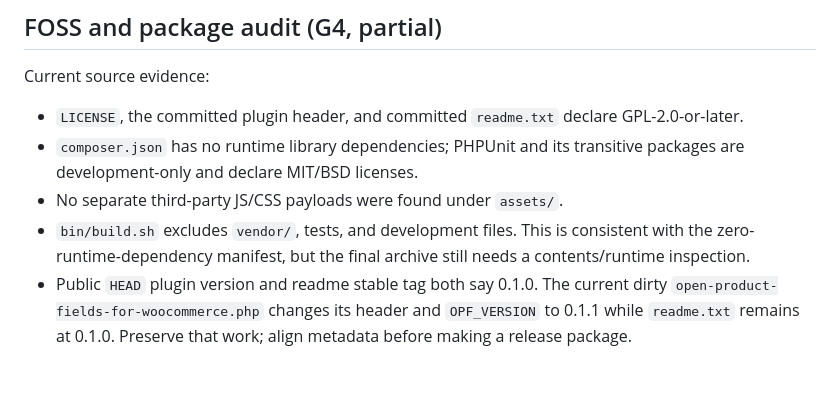
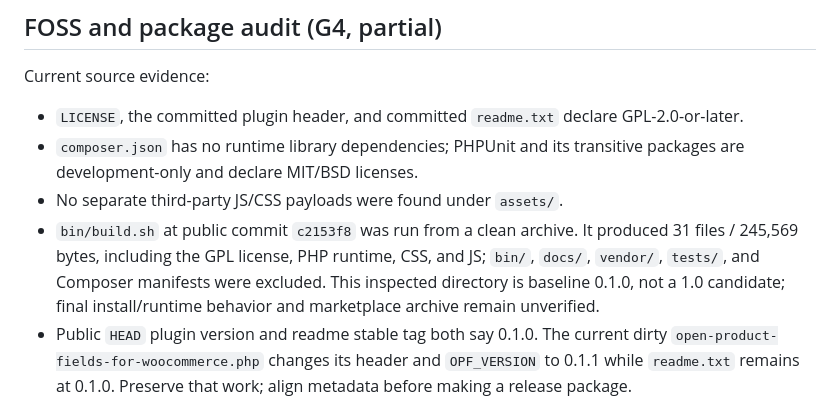
Before and after one commit to netwokersllc/open-product-fields-for-woocommerce, a Markdown page: docs/compatibility/OPF-1.0-ROADMAP.md, the part around the change. GitHub-like rendering; blank space fills up the shorter version.

Commit message:
docs: record clean package audit

```diff
--- a/docs/compatibility/OPF-1.0-ROADMAP.md
+++ b/docs/compatibility/OPF-1.0-ROADMAP.md
@@ -82,9 +82,12 @@ Current source evidence:
 - `composer.json` has no runtime library dependencies; PHPUnit and its
   transitive packages are development-only and declare MIT/BSD licenses.
 - No separate third-party JS/CSS payloads were found under `assets/`.
-- `bin/build.sh` excludes `vendor/`, tests, and development files. This is
-  consistent with the zero-runtime-dependency manifest, but the final archive
-  still needs a contents/runtime inspection.
+- `bin/build.sh` at public commit `c2153f8` was run from a clean archive. It
+  produced 31 files / 245,569 bytes, including the GPL license, PHP runtime,
+  CSS, and JS; `bin/`, `docs/`, `vendor/`, `tests/`, and Composer manifests
+  were excluded. This inspected directory is baseline 0.1.0, not a 1.0
+  candidate; final install/runtime behavior and marketplace archive remain
+  unverified.
 - Public `HEAD` plugin version and readme stable tag both say 0.1.0. The current
   dirty `open-product-fields-for-woocommerce.php` changes its header and
   `OPF_VERSION` to 0.1.1 while `readme.txt` remains at 0.1.0. Preserve that
```
